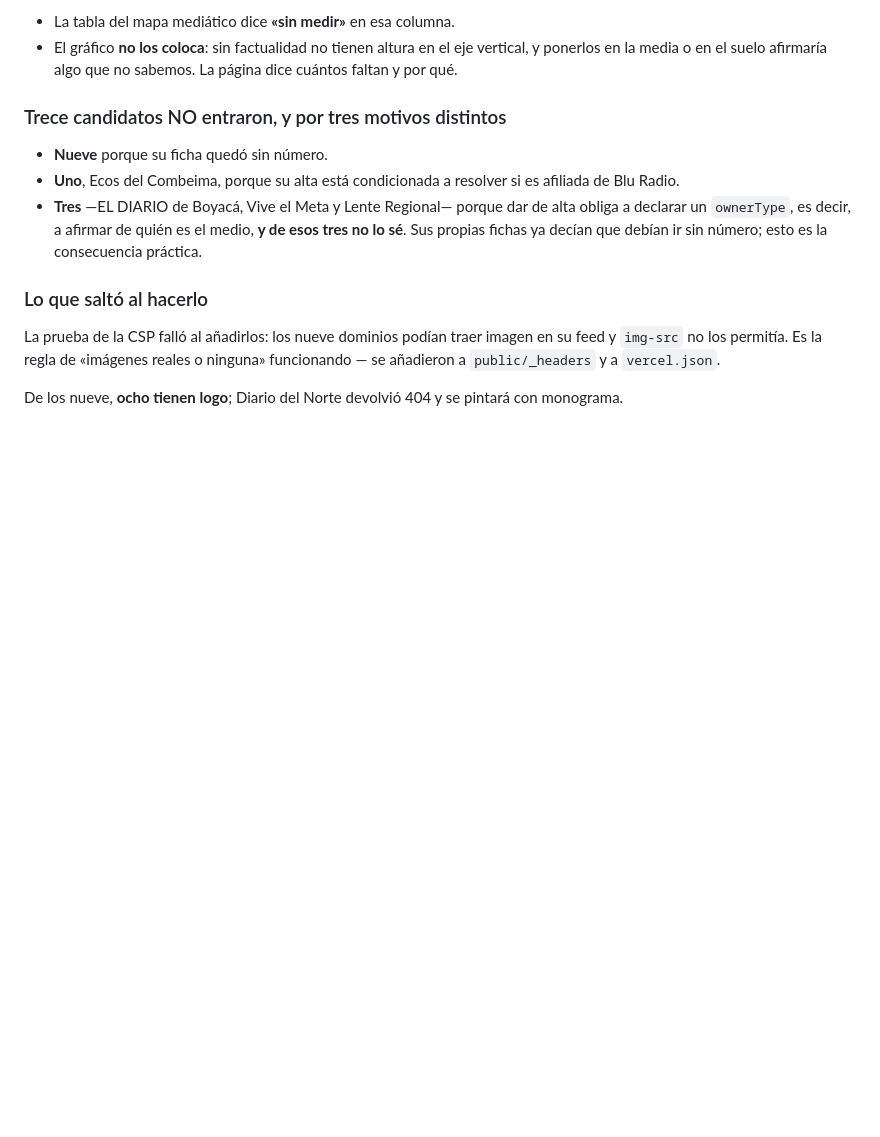
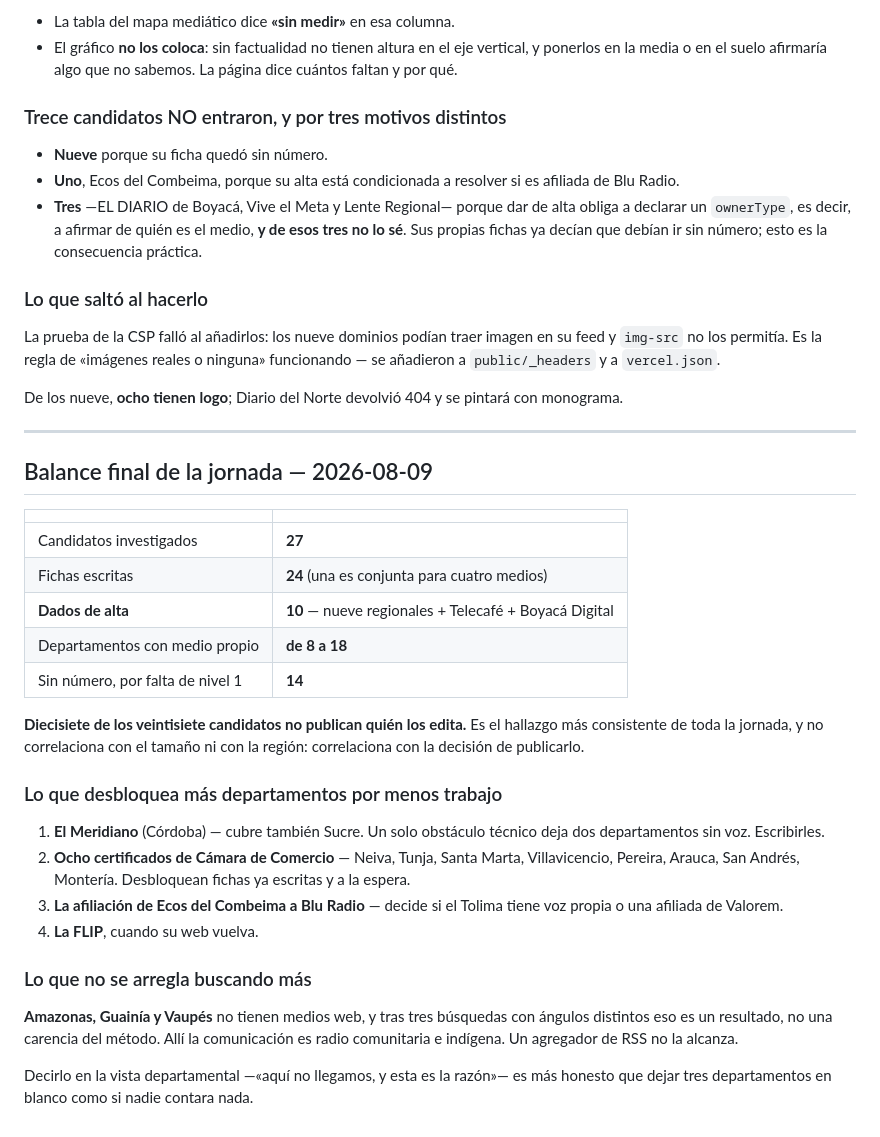
Before and after one commit to Steinhjk/doblefoco, a Markdown page: doblefoco-app/MEDIOS_CANDIDATOS_DEPARTAMENTOS.md, the part around the change. Drawn GitHub-style; blank space fills up the shorter version.

```diff
--- a/doblefoco-app/MEDIOS_CANDIDATOS_DEPARTAMENTOS.md
+++ b/doblefoco-app/MEDIOS_CANDIDATOS_DEPARTAMENTOS.md
@@ -392,3 +392,39 @@ ninguna» funcionando — se añadieron a `public/_headers` y a `vercel.json`.
 
 De los nueve, **ocho tienen logo**; Diario del Norte devolvió 404 y se pintará
 con monograma.
+
+---
+
+## Balance final de la jornada — 2026-08-09
+
+| | |
+|---|---|
+| Candidatos investigados | **27** |
+| Fichas escritas | **24** (una es conjunta para cuatro medios) |
+| **Dados de alta** | **10** — nueve regionales + Telecafé + Boyacá Digital |
+| Departamentos con medio propio | **de 8 a 18** |
+| Sin número, por falta de nivel 1 | **14** |
+
+**Diecisiete de los veintisiete candidatos no publican quién los edita.** Es el
+hallazgo más consistente de toda la jornada, y no correlaciona con el tamaño ni
+con la región: correlaciona con la decisión de publicarlo.
+
+### Lo que desbloquea más departamentos por menos trabajo
+
+1. **El Meridiano** (Córdoba) — cubre también Sucre. Un solo obstáculo técnico
+   deja dos departamentos sin voz. Escribirles.
+2. **Ocho certificados de Cámara de Comercio** — Neiva, Tunja, Santa Marta,
+   Villavicencio, Pereira, Arauca, San Andrés, Montería. Desbloquean fichas ya
+   escritas y a la espera.
+3. **La afiliación de Ecos del Combeima a Blu Radio** — decide si el Tolima
+   tiene voz propia o una afiliada de Valorem.
+4. **La FLIP**, cuando su web vuelva.
+
+### Lo que no se arregla buscando más
+
+**Amazonas, Guainía y Vaupés** no tienen medios web, y tras tres búsquedas con
+ángulos distintos eso es un resultado, no una carencia del método. Allí la
+comunicación es radio comunitaria e indígena. Un agregador de RSS no la alcanza.
+
+Decirlo en la vista departamental —«aquí no llegamos, y esta es la razón»— es
+más honesto que dejar tres departamentos en blanco como si nadie contara nada.
```
Also changed, not shown: doblefoco-app/fichas/cordoba-narino-segunda-vuelta.md (added, +83 -0 lines), doblefoco-app/fichas/la-razon-cordoba.md (added, +70 -0 lines).
